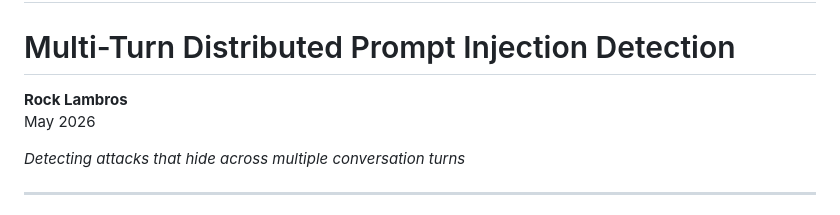
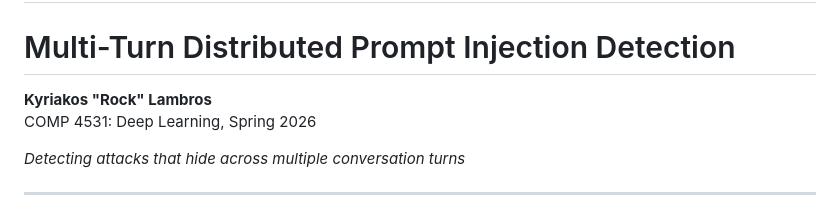
Before and after one commit to rocklambros/multiturn-injection-detection, a Markdown page: report/presentation.md, the part around the change. Drawn GitHub-style.

```diff
--- a/report/presentation.md
+++ b/report/presentation.md
@@ -10,8 +10,8 @@
 
 # Multi-Turn Distributed Prompt Injection Detection
 
-**Rock Lambros**
-May 2026
+**Kyriakos "Rock" Lambros**
+COMP 4531: Deep Learning, Spring 2026
 
 *Detecting attacks that hide across multiple conversation turns*
 
```
Also changed, not shown: report/gamma_prompt.md (+4 -4 lines).
